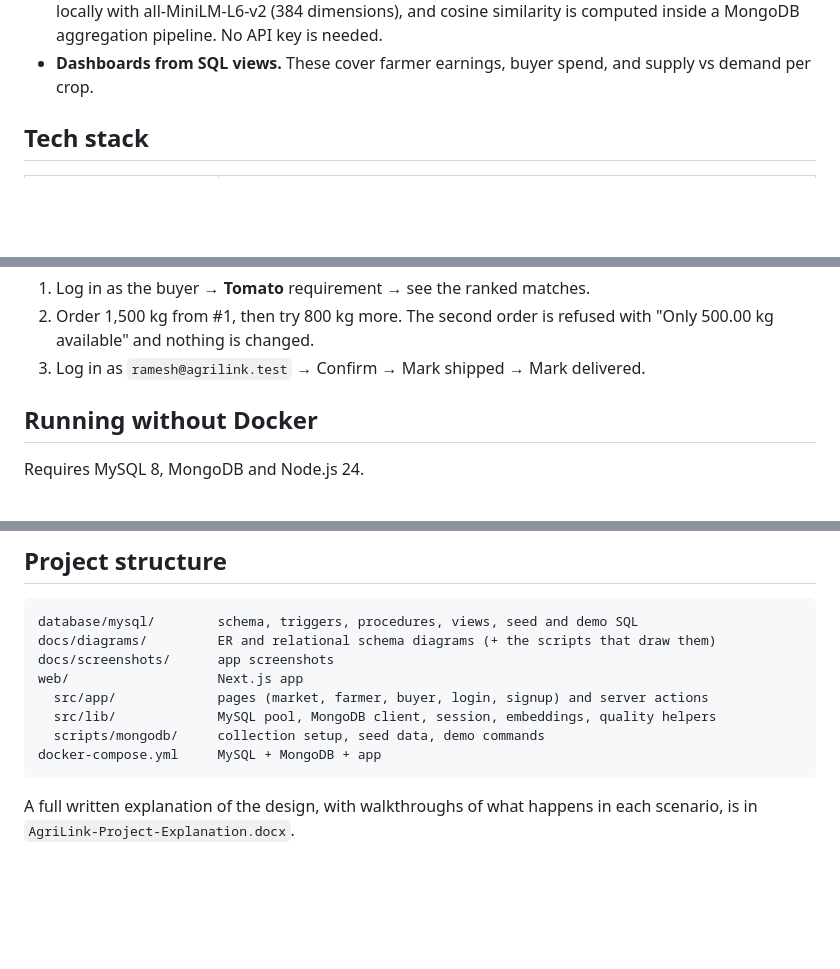
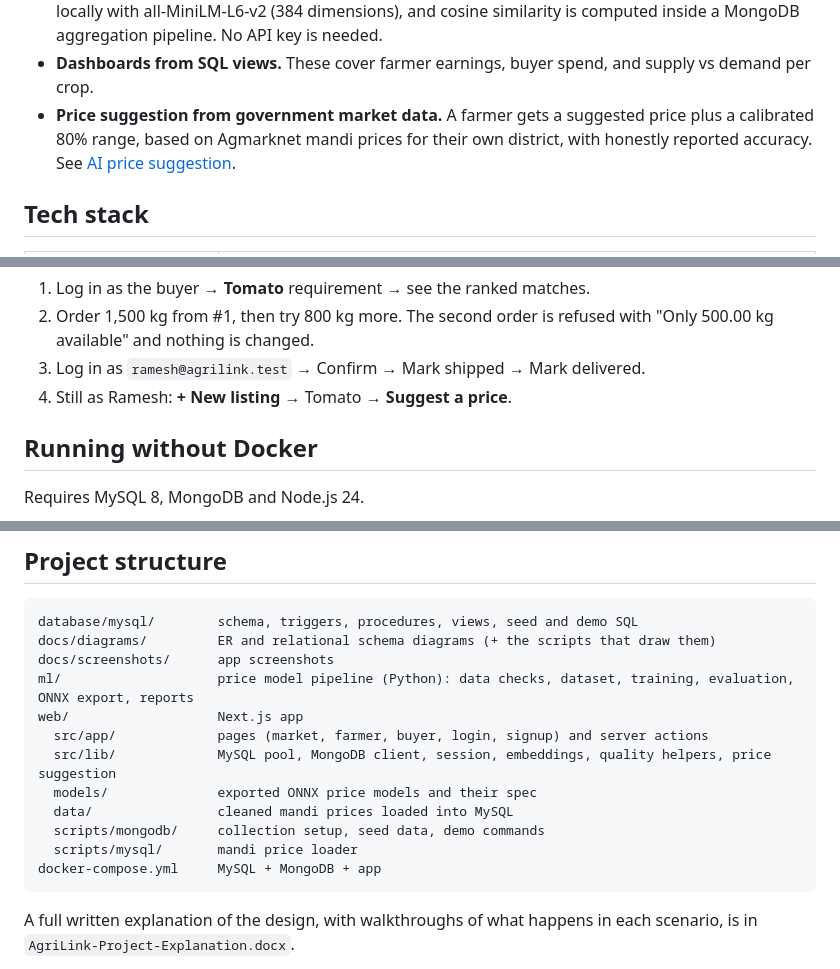
Before and after one commit to sriranga-bharadwaj/agrilink, a Markdown page: README.md, 3 parts joined by grey strips. Drawn GitHub-style; blank space fills up the shorter version.

````diff
--- a/README.md
+++ b/README.md
@@ -24,6 +24,7 @@ The matching, ordering and business rules live in the database: MySQL stored pro
   - reviews allowed only after delivery
 - **Semantic search.** "potatoes for making chips" finds the Kufri Chipsona listing. Text is embedded locally with all-MiniLM-L6-v2 (384 dimensions), and cosine similarity is computed inside a MongoDB aggregation pipeline. No API key is needed.
 - **Dashboards from SQL views.** These cover farmer earnings, buyer spend, and supply vs demand per crop.
+- **Price suggestion from government market data.** A farmer gets a suggested price plus a calibrated 80% range, based on Agmarknet mandi prices for their own district, with honestly reported accuracy. See [AI price suggestion](#ai-price-suggestion).
 
 ## Tech stack
 
@@ -72,6 +73,7 @@ The sample data has 6 farmers, 4 buyers, 10 crops, 14 listings and 6 requirement
 1. Log in as the buyer → **Tomato** requirement → see the ranked matches.
 2. Order 1,500 kg from #1, then try 800 kg more. The second order is refused with "Only 500.00 kg available" and nothing is changed.
 3. Log in as `ramesh@agrilink.test` → Confirm → Mark shipped → Mark delivered.
+4. Still as Ramesh: **+ New listing** → Tomato → **Suggest a price**.
 
 ## Running without Docker
 
@@ -188,10 +241,14 @@ With the composite index, MySQL plans to read about **16× fewer rows** than wit
 database/mysql/        schema, triggers, procedures, views, seed and demo SQL
 docs/diagrams/         ER and relational schema diagrams (+ the scripts that draw them)
 docs/screenshots/      app screenshots
+ml/                    price model pipeline (Python): data checks, dataset, training, evaluation, ONNX export, reports
 web/                   Next.js app
   src/app/             pages (market, farmer, buyer, login, signup) and server actions
-  src/lib/             MySQL pool, MongoDB client, session, embeddings, quality helpers
+  src/lib/             MySQL pool, MongoDB client, session, embeddings, quality helpers, price suggestion
+  models/              exported ONNX price models and their spec
+  data/                cleaned mandi prices loaded into MySQL
   scripts/mongodb/     collection setup, seed data, demo commands
+  scripts/mysql/       mandi price loader
 docker-compose.yml     MySQL + MongoDB + app
 ```
 
````
Also changed, not shown: other parts of README.md (+53 -2 lines), ml/README.md (added, +74 -0 lines), web/data/README.md (added, +16 -0 lines), docs/screenshots/06-price-suggestion.png (added), 2 other files.
